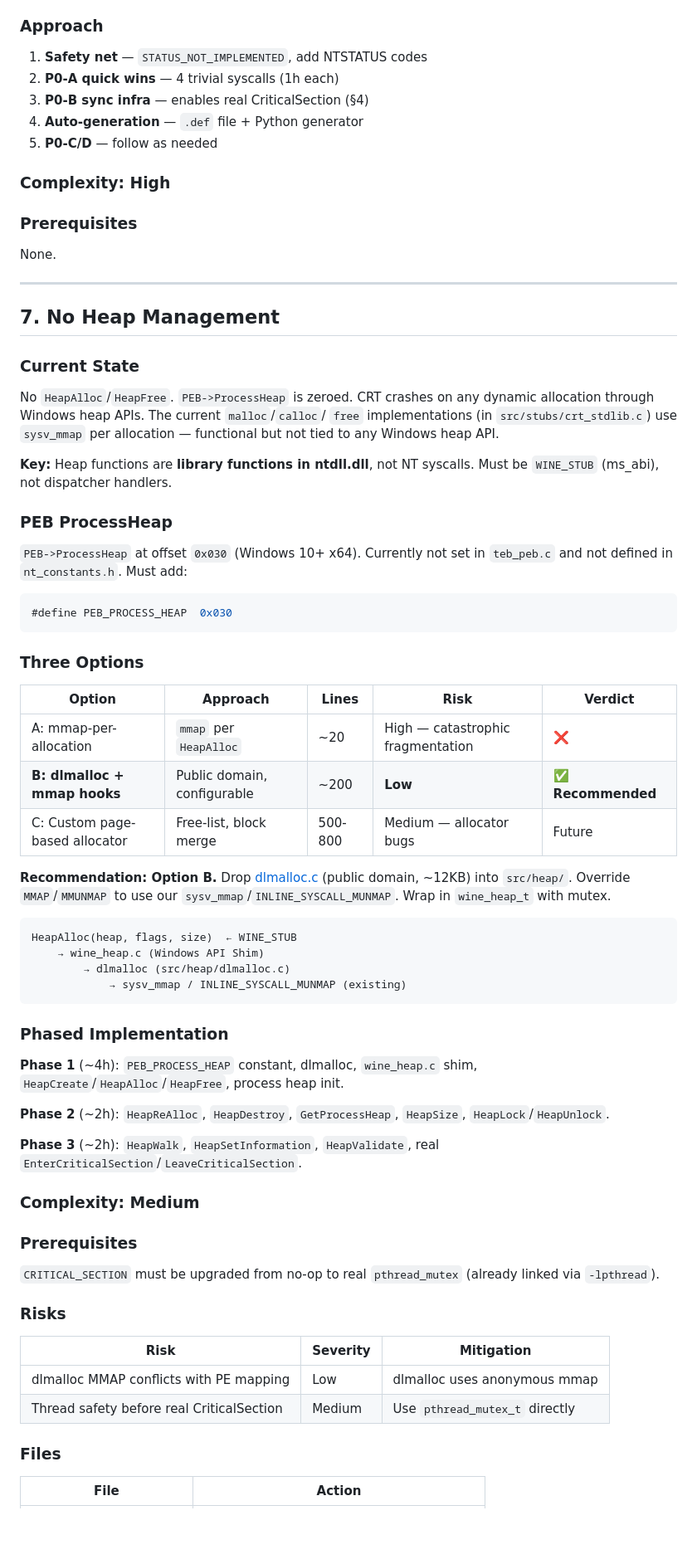
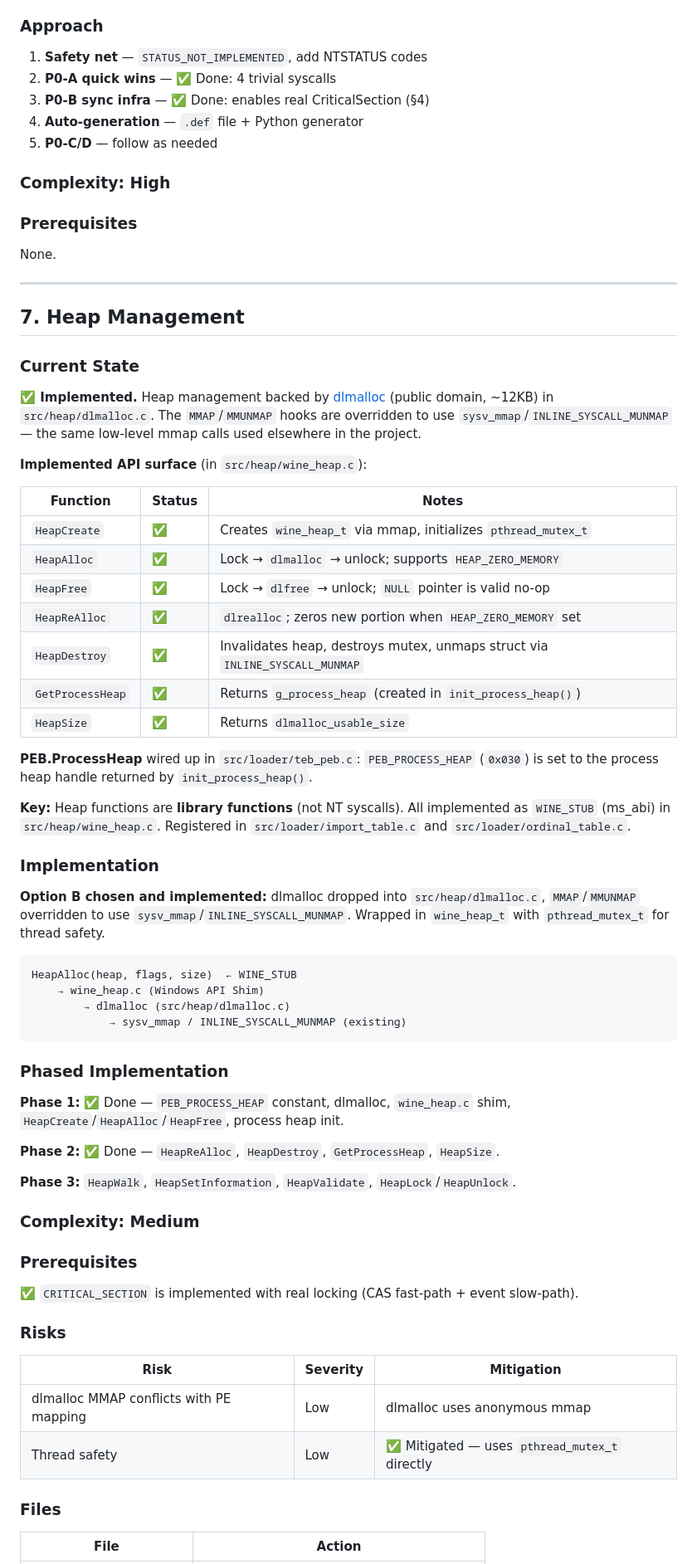
Before and after one commit to CedricThomas/my_wine, a Markdown page: docs/limitations_investigations.md, the part around one of its changes. Shown at 83% size. GitHub-like rendering; blank space fills up the shorter version.

````diff
--- a/docs/limitations_investigations.md
+++ b/docs/limitations_investigations.md
@@ -558,8 +571,8 @@ Add: `STATUS_NOT_IMPLEMENTED` (0xC00000B7), `STATUS_FILE_NOT_FOUND`,
 ### Approach
 
 1. **Safety net** — `STATUS_NOT_IMPLEMENTED`, add NTSTATUS codes
-2. **P0-A quick wins** — 4 trivial syscalls (1h each)
-3. **P0-B sync infra** — enables real CriticalSection (§4)
+2. **P0-A quick wins** — ✅ Done: 4 trivial syscalls
+3. **P0-B sync infra** — ✅ Done: enables real CriticalSection (§4)
 4. **Auto-generation** — `.def` file + Python generator
 5. **P0-C/D** — follow as needed
 
@@ -571,38 +584,39 @@ None.
 
 ---
 
-## 7. No Heap Management
+## 7. Heap Management
 
 ### Current State
 
-No `HeapAlloc`/`HeapFree`. `PEB->ProcessHeap` is zeroed. CRT crashes on any
-dynamic allocation through Windows heap APIs. The current `malloc`/`calloc`/
-`free` implementations (in `src/stubs/crt_stdlib.c`) use `sysv_mmap` per
-allocation — functional but not tied to any Windows heap API.
+**✅ Implemented.** Heap management backed by [dlmalloc](https://github.com/WebAssembly/wasi-libc/blob/main/dlmalloc/src/malloc.c)
+(public domain, ~12KB) in `src/heap/dlmalloc.c`. The `MMAP`/`MMUNMAP` hooks
+are overridden to use `sysv_mmap`/`INLINE_SYSCALL_MUNMAP` — the same low-level
+mmap calls used elsewhere in the project.
 
-**Key:** Heap functions are **library functions in ntdll.dll**, not NT syscalls.
-Must be `WINE_STUB` (ms_abi), not dispatcher handlers.
+**Implemented API surface** (in `src/heap/wine_heap.c`):
 
-### PEB ProcessHeap
+| Function | Status | Notes |
+|----------|--------|-------|
+| `HeapCreate` | ✅ | Creates `wine_heap_t` via mmap, initializes `pthread_mutex_t` |
+| `HeapAlloc` | ✅ | Lock → `dlmalloc` → unlock; supports `HEAP_ZERO_MEMORY` |
+| `HeapFree` | ✅ | Lock → `dlfree` → unlock; `NULL` pointer is valid no-op |
+| `HeapReAlloc` | ✅ | `dlrealloc`; zeros new portion when `HEAP_ZERO_MEMORY` set |
+| `HeapDestroy` | ✅ | Invalidates heap, destroys mutex, unmaps struct via `INLINE_SYSCALL_MUNMAP` |
+| `GetProcessHeap` | ✅ | Returns `g_process_heap` (created in `init_process_heap()`) |
+| `HeapSize` | ✅ | Returns `dlmalloc_usable_size` |
 
-`PEB->ProcessHeap` at offset `0x030` (Windows 10+ x64). Currently not set
-in `teb_peb.c` and not defined in `nt_constants.h`. Must add:
+**PEB.ProcessHeap** wired up in `src/loader/teb_peb.c`: `PEB_PROCESS_HEAP`
+(`0x030`) is set to the process heap handle returned by `init_process_heap()`.
 
-```c
-#define PEB_PROCESS_HEAP  0x030
-```
+**Key:** Heap functions are **library functions** (not NT syscalls). All
+implemented as `WINE_STUB` (ms_abi) in `src/heap/wine_heap.c`. Registered in
+`src/loader/import_table.c` and `src/loader/ordinal_table.c`.
 
-### Three Options
+### Implementation
 
-| Option | Approach | Lines | Risk | Verdict |
-|--------|----------|-------|------|---------|
-| A: mmap-per-allocation | `mmap` per `HeapAlloc` | ~20 | High — catastrophic fragmentation | ❌ |
-| **B: dlmalloc + mmap hooks** | Public domain, configurable | ~200 | **Low** | **✅ Recommended** |
-| C: Custom page-based allocator | Free-list, block merge | 500-800 | Medium — allocator bugs | Future |
-
-**Recommendation: Option B.** Drop [dlmalloc.c](https://github.com/WebAssembly/wasi-libc/blob/main/dlmalloc/src/malloc.c)
-(public domain, ~12KB) into `src/heap/`. Override `MMAP`/`MMUNMAP` to use our
-`sysv_mmap`/`INLINE_SYSCALL_MUNMAP`. Wrap in `wine_heap_t` with mutex.
+**Option B chosen and implemented:** dlmalloc dropped into `src/heap/dlmalloc.c`,
+`MMAP`/`MMUNMAP` overridden to use `sysv_mmap`/`INLINE_SYSCALL_MUNMAP`.
+Wrapped in `wine_heap_t` with `pthread_mutex_t` for thread safety.
 
 ```
 HeapAlloc(heap, flags, size)  ← WINE_STUB
@@ -613,28 +627,27 @@ HeapAlloc(heap, flags, size)  ← WINE_STUB
 
 ### Phased Implementation
 
-**Phase 1** (~4h): `PEB_PROCESS_HEAP` constant, dlmalloc, `wine_heap.c` shim,
+**Phase 1:** ✅ Done — `PEB_PROCESS_HEAP` constant, dlmalloc, `wine_heap.c` shim,
 `HeapCreate`/`HeapAlloc`/`HeapFree`, process heap init.
 
-**Phase 2** (~2h): `HeapReAlloc`, `HeapDestroy`, `GetProcessHeap`,
-`HeapSize`, `HeapLock`/`HeapUnlock`.
+**Phase 2:** ✅ Done — `HeapReAlloc`, `HeapDestroy`, `GetProcessHeap`,
+`HeapSize`.
 
-**Phase 3** (~2h): `HeapWalk`, `HeapSetInformation`, `HeapValidate`,
-real `EnterCriticalSection`/`LeaveCriticalSection`.
+**Phase 3:** `HeapWalk`, `HeapSetInformation`, `HeapValidate`,
+`HeapLock`/`HeapUnlock`.
 
 ### Complexity: Medium
 
 ### Prerequisites
 
-`CRITICAL_SECTION` must be upgraded from no-op to real `pthread_mutex`
-(already linked via `-lpthread`).
+✅ `CRITICAL_SECTION` is implemented with real locking (CAS fast-path + event slow-path).
 
 ### Risks
 
 | Risk | Severity | Mitigation |
 |------|----------|------------|
 | dlmalloc MMAP conflicts with PE mapping | Low | dlmalloc uses anonymous mmap |
-| Thread safety before real CriticalSection | Medium | Use `pthread_mutex_t` directly |
+| Thread safety | Low | ✅ Mitigated — uses `pthread_mutex_t` directly |
 
 ### Files
 
````
Also changed, not shown: other parts of docs/limitations_investigations.md (+65 -52 lines).
